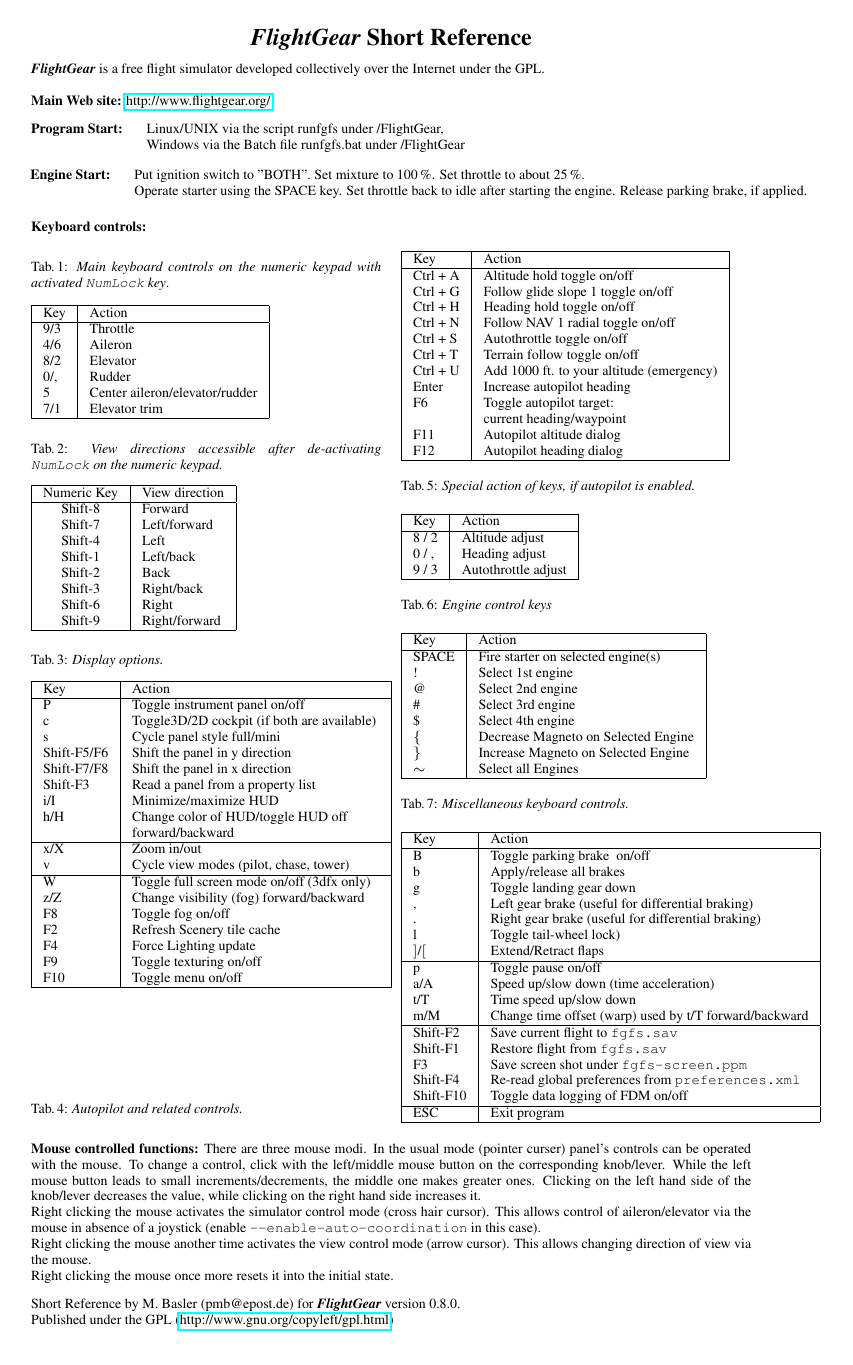
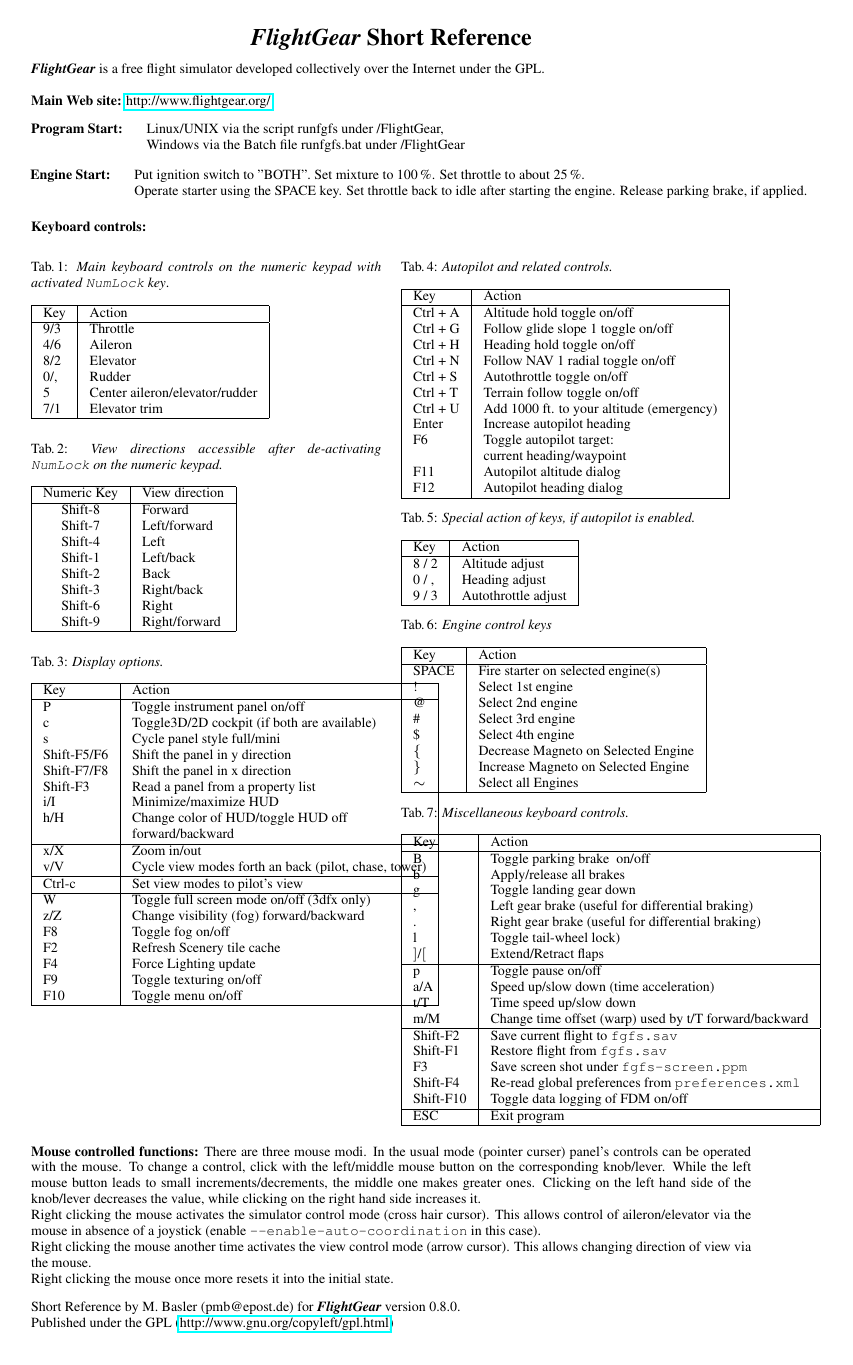
Before and after one commit to tonghuix/getstart-zh, a LaTeX document (source/FGShortRef.tex, which reads source/tab4.tex): the whole page. Compiled offline with pdfLaTeX.

Commit message:
improved view mode cycling

```diff
--- a/source/tab4.tex
+++ b/source/tab4.tex
@@ -38,7 +38,8 @@
  h/H              &    Change color  of HUD/toggle HUD off\\
                   &    forward/backward      \\   \hline
   x/X             &    Zoom in/out\\
-   v              &    Cycle \Index{view modes} (pilot, chase, tower)\\ \hline
+   v/V            &    Cycle \Index{view modes} forth an back (pilot, chase, tower)\\ \hline
+   Ctrl-c         &    Set \Index{view modes} to pilot's view\\ \hline
    W              &    Toggle \Index{full screen mode} on/off (3dfx only)\\
    z/Z            &    Change \Index{visibility} (fog)  forward/backward \\
    F8             &    Toggle fog on/off\\
```
